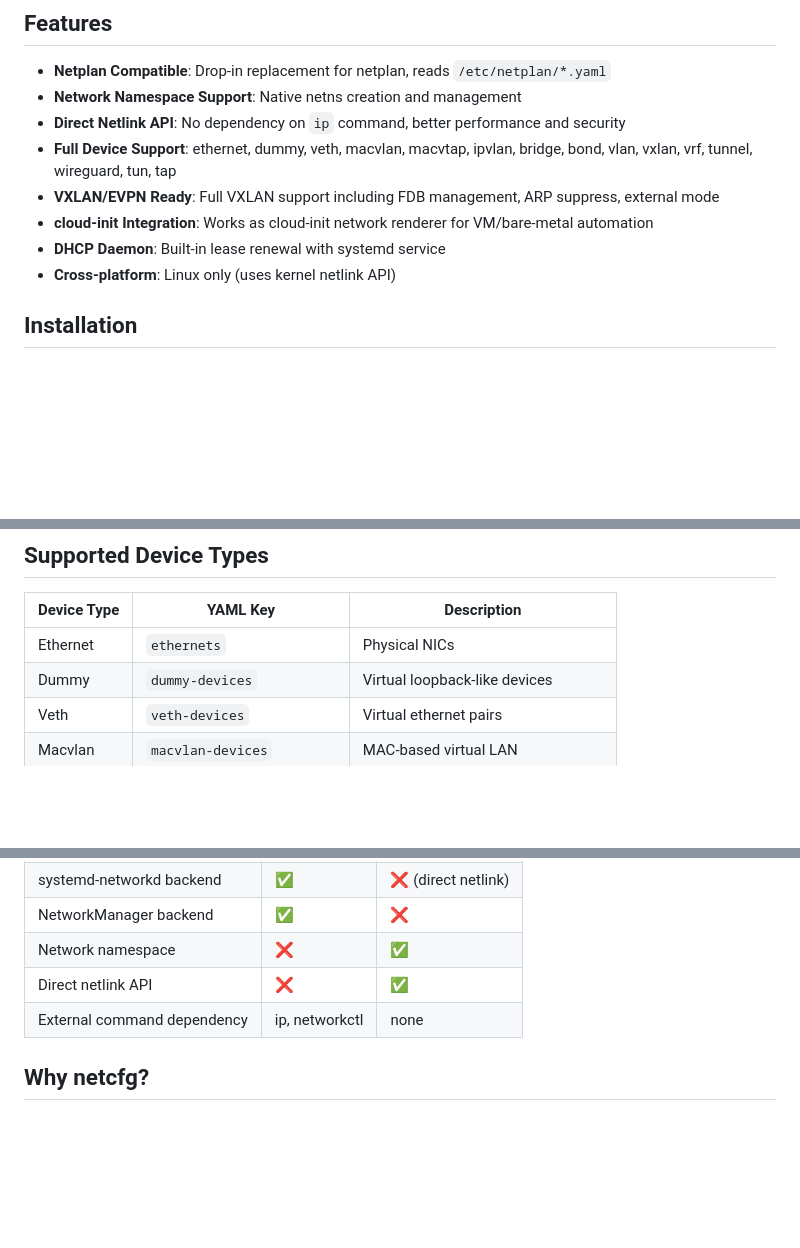
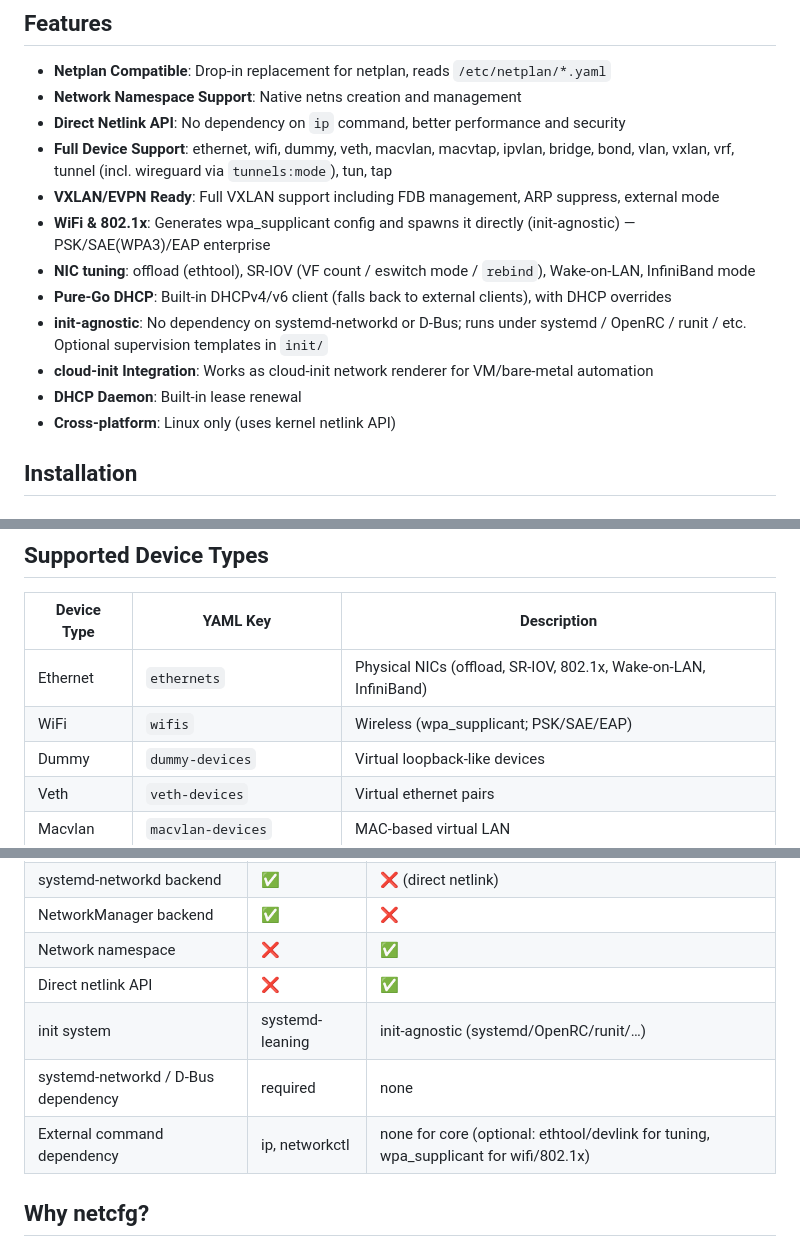
Before and after one commit to fivetime/netcfg, a Markdown page: README.md, 3 parts joined by grey strips. Drawn GitHub-style; blank space fills up the shorter version.

```diff
--- a/README.md
+++ b/README.md
@@ -7,10 +7,14 @@ A network configuration tool compatible with netplan syntax, with native support
 - **Netplan Compatible**: Drop-in replacement for netplan, reads `/etc/netplan/*.yaml`
 - **Network Namespace Support**: Native netns creation and management
 - **Direct Netlink API**: No dependency on `ip` command, better performance and security
-- **Full Device Support**: ethernet, dummy, veth, macvlan, macvtap, ipvlan, bridge, bond, vlan, vxlan, vrf, tunnel, wireguard, tun, tap
+- **Full Device Support**: ethernet, wifi, dummy, veth, macvlan, macvtap, ipvlan, bridge, bond, vlan, vxlan, vrf, tunnel (incl. wireguard via `tunnels:mode`), tun, tap
 - **VXLAN/EVPN Ready**: Full VXLAN support including FDB management, ARP suppress, external mode
+- **WiFi & 802.1x**: Generates wpa_supplicant config and spawns it directly (init-agnostic) — PSK/SAE(WPA3)/EAP enterprise
+- **NIC tuning**: offload (ethtool), SR-IOV (VF count / eswitch mode / `rebind`), Wake-on-LAN, InfiniBand mode
+- **Pure-Go DHCP**: Built-in DHCPv4/v6 client (falls back to external clients), with DHCP overrides
+- **init-agnostic**: No dependency on systemd-networkd or D-Bus; runs under systemd / OpenRC / runit / etc. Optional supervision templates in `init/`
 - **cloud-init Integration**: Works as cloud-init network renderer for VM/bare-metal automation
-- **DHCP Daemon**: Built-in lease renewal with systemd service
+- **DHCP Daemon**: Built-in lease renewal
 - **Cross-platform**: Linux only (uses kernel netlink API)
 
 ## Installation
@@ -219,7 +223,8 @@ netns:
 
 | Device Type | YAML Key | Description |
 |-------------|----------|-------------|
-| Ethernet | `ethernets` | Physical NICs |
+| Ethernet | `ethernets` | Physical NICs (offload, SR-IOV, 802.1x, Wake-on-LAN, InfiniBand) |
+| WiFi | `wifis` | Wireless (wpa_supplicant; PSK/SAE/EAP) |
 | Dummy | `dummy-devices` | Virtual loopback-like devices |
 | Veth | `veth-devices` | Virtual ethernet pairs |
 | Macvlan | `macvlan-devices` | MAC-based virtual LAN |
@@ -244,7 +249,9 @@ netns:
 | NetworkManager backend | ✅ | ❌ |
 | Network namespace | ❌ | ✅ |
 | Direct netlink API | ❌ | ✅ |
-| External command dependency | ip, networkctl | none |
+| init system | systemd-leaning | init-agnostic (systemd/OpenRC/runit/…) |
+| systemd-networkd / D-Bus dependency | required | none |
+| External command dependency | ip, networkctl | none for core (optional: ethtool/devlink for tuning, wpa_supplicant for wifi/802.1x) |
 
 ## Why netcfg?
 
```
Also changed, not shown: other parts of README.md (+2 -1 lines), INTRODUCTION.md (+24 -9 lines).
